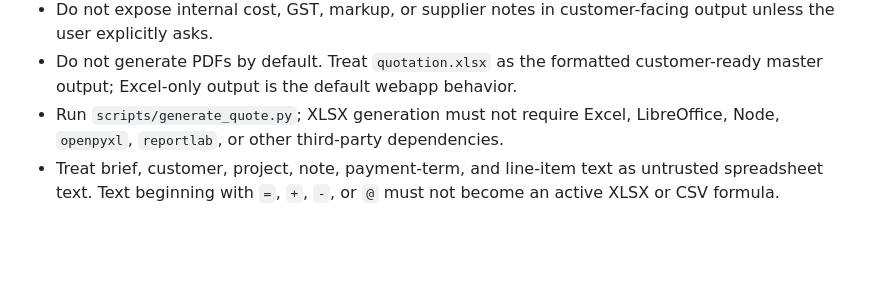
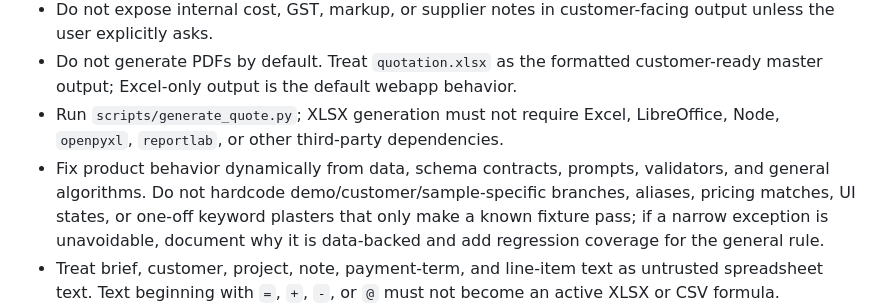
Before and after one commit to Swooshz-com/koncept-quote-auto-generator, a Markdown page: AGENTS.md, the part around the change. Drawn GitHub-style; blank space fills up the shorter version.

Commit message:
Add dynamic fix rule for agents

```diff
--- a/AGENTS.md
+++ b/AGENTS.md
@@ -243,6 +243,7 @@ Do not run live n8n, Docker, import/export, sync, activation, execution, publish
 - Do not expose internal cost, GST, markup, or supplier notes in customer-facing output unless the user explicitly asks.
 - Do not generate PDFs by default. Treat `quotation.xlsx` as the formatted customer-ready master output; Excel-only output is the default webapp behavior.
 - Run `scripts/generate_quote.py`; XLSX generation must not require Excel, LibreOffice, Node, `openpyxl`, `reportlab`, or other third-party dependencies.
+- Fix product behavior dynamically from data, schema contracts, prompts, validators, and general algorithms. Do not hardcode demo/customer/sample-specific branches, aliases, pricing matches, UI states, or one-off keyword plasters that only make a known fixture pass; if a narrow exception is unavoidable, document why it is data-backed and add regression coverage for the general rule.
 - Treat brief, customer, project, note, payment-term, and line-item text as untrusted spreadsheet text. Text beginning with `=`, `+`, `-`, or `@` must not become an active XLSX or CSV formula.
 - If required information is missing or pricing is unclear, report it under `Missing / Need Confirmation` or the webapp's pricing review flow.
 - Store local/runtime logs under the repo-root `_logs/` folder only, with typed subfolders such as `_logs/app/`, `_logs/server/`, and `_logs/browser/`. Do not write new logs to the repo root, `logs/`, or `_output/`; keep log contents ignored by git.
```
